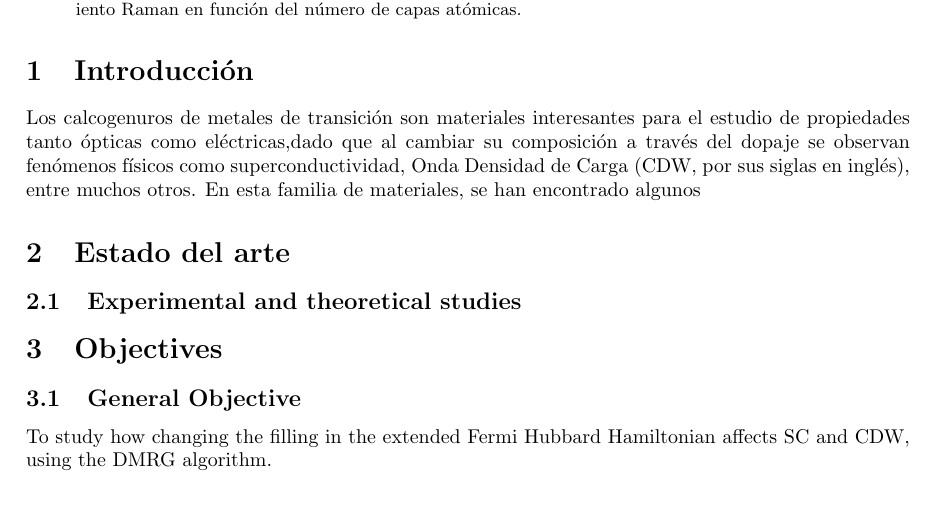
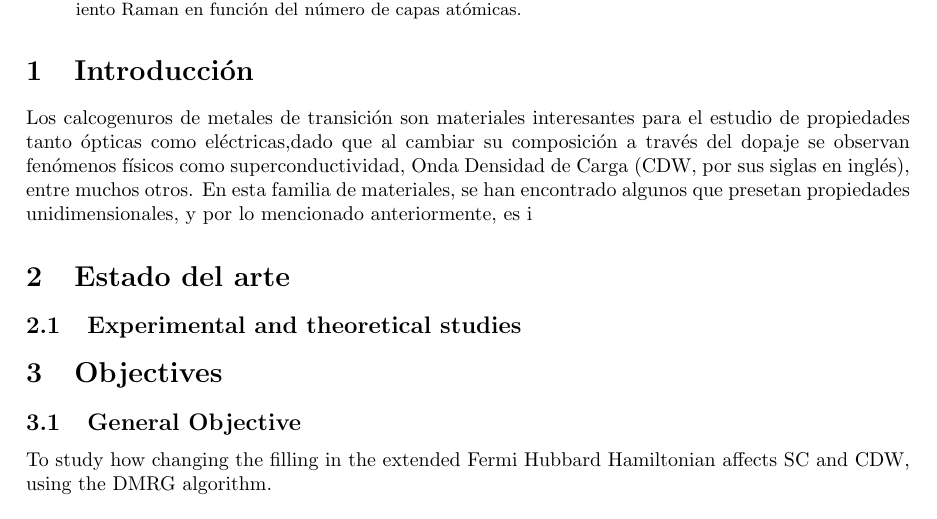
Before and after one commit to jamontanac/Laboratorio-Avanzado, a LaTeX paper (Propuesta_proyecto.tex): part of page 1 of 3, cut so that both start at the same text. Compiled offline with pdfLaTeX.

Commit message:
Update on Overleaf.

```diff
--- a/Propuesta_proyecto.tex
+++ b/Propuesta_proyecto.tex
@@ -53,7 +53,7 @@ Director: Paula Giraldo Gallo\\
 \normalsize
 \section{Introducción}
 
-Los calcogenuros de metales de transición son materiales interesantes para el estudio de propiedades tanto ópticas como eléctricas,dado que al cambiar su composición a través del dopaje se observan fenómenos físicos como superconductividad, Onda Densidad de Carga (CDW, por sus siglas en inglés), entre muchos otros. En esta familia de materiales, se han encontrado algunos
+Los calcogenuros de metales de transición son materiales interesantes para el estudio de propiedades tanto ópticas como eléctricas,dado que al cambiar su composición a través del dopaje se observan fenómenos físicos como superconductividad, Onda Densidad de Carga (CDW, por sus siglas en inglés), entre muchos otros. En esta familia de materiales, se han encontrado algunos que presetan propiedades unidimensionales, y por lo mencionado anteriormente, es i
 
 \section{Estado del arte}
 \subsection{Experimental and theoretical studies}
```
